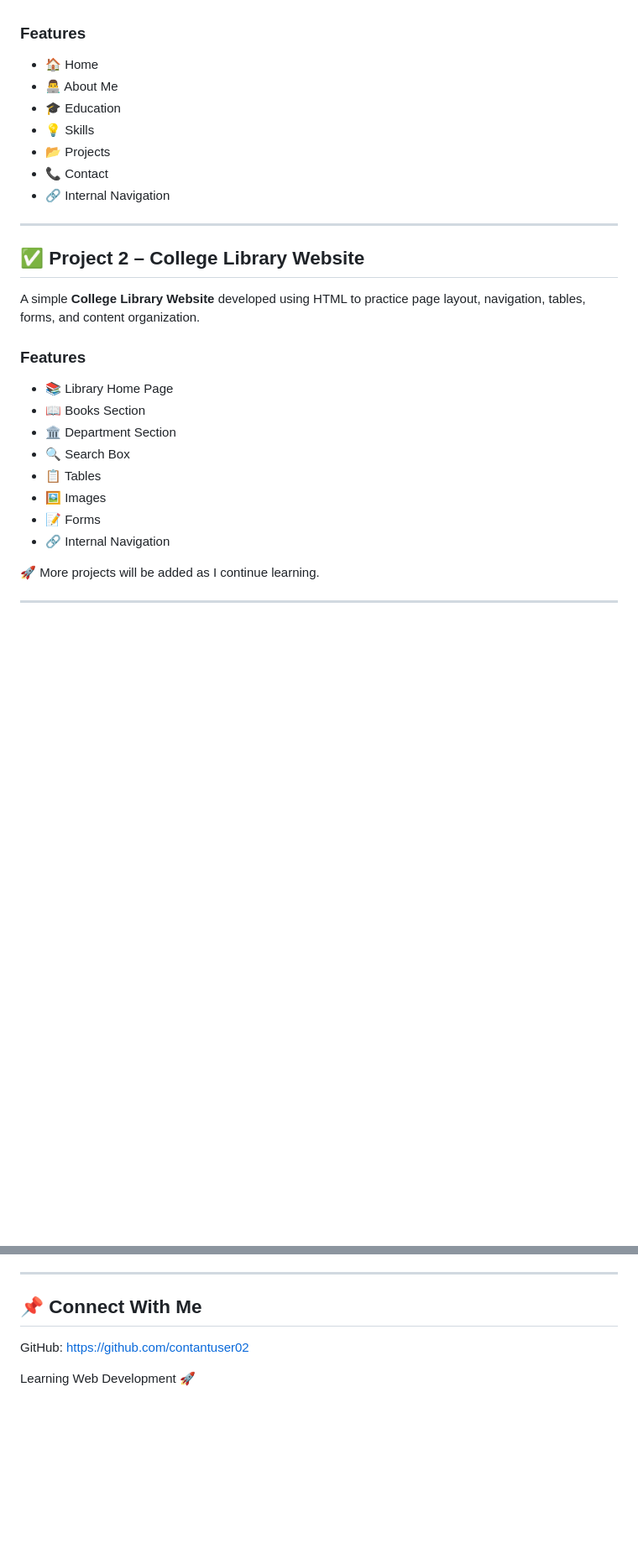
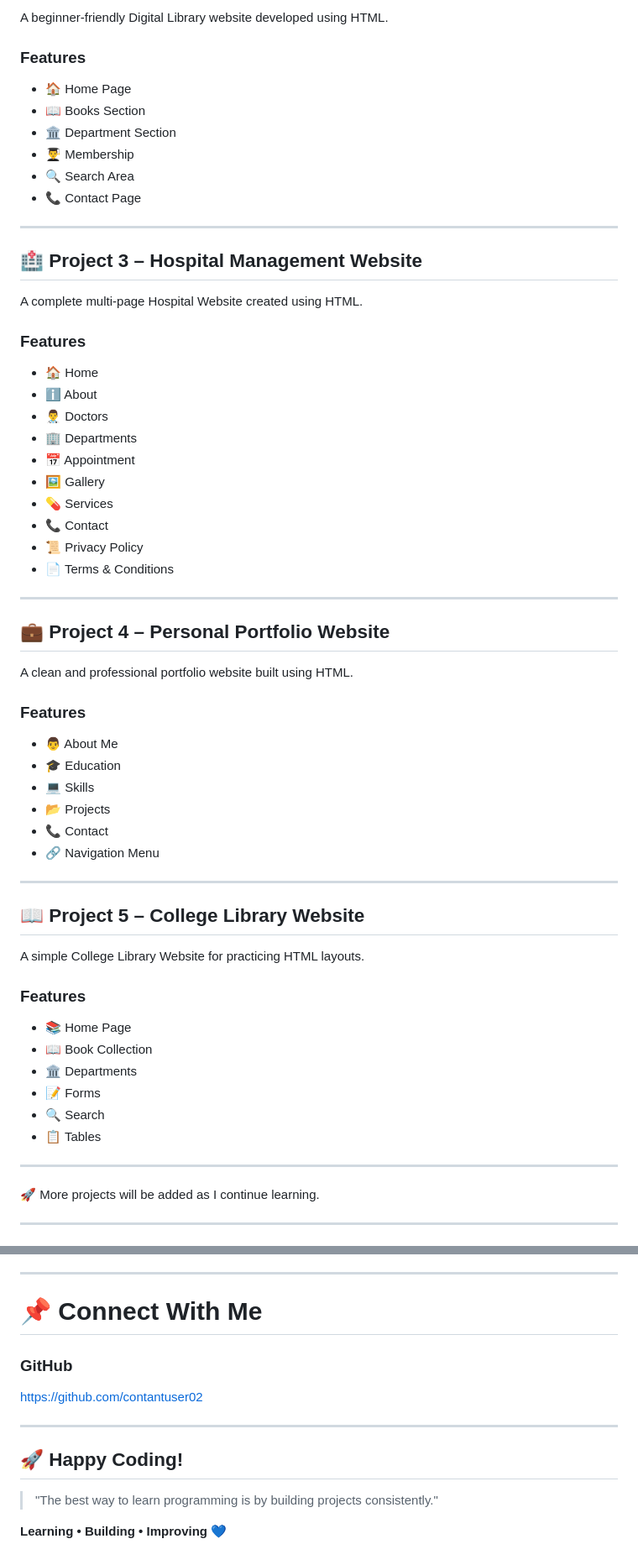
Before and after one commit to contantuser02/html-practice, a Markdown page: README.md, 2 parts joined by grey strips. Shown at 84% size. GitHub-like rendering; blank space fills up the shorter version.

```diff
--- a/README.md
+++ b/README.md
@@ -135,30 +180,64 @@ A beginner-friendly personal portfolio built using **HTML only**.
+A beginner-friendly Digital Library website developed using HTML.
+
+### Features
+
+- 🏠 Home Page
+- 📖 Books Section
+- 🏛 Department Section
+- 👨‍🎓 Membership
+- 🔍 Search Area
+- 📞 Contact Page
+
+---
+
+## 🏥 Project 3 – Hospital Management Website
+
+A complete multi-page Hospital Website created using HTML.
 
 ### Features
 
 - 🏠 Home
-- 👨‍💻 About Me
-- 🎓 Education
-- 💡 Skills
-- 📂 Projects
+- ℹ About
+- 👨‍⚕️ Doctors
+- 🏢 Departments
+- 📅 Appointment
+- 🖼 Gallery
+- 💊 Services
 - 📞 Contact
-- 🔗 Internal Navigation
+- 📜 Privacy Policy
+- 📄 Terms & Conditions
 
 ---
 
-## ✅ Project 2 – College Library Website
+## 💼 Project 4 – Personal Portfolio Website
 
-A simple **College Library Website** developed using HTML to practice page layout, navigation, tables, forms, and content organization.
+A clean and professional portfolio website built using HTML.
 
 ### Features
 
-- 📚 Library Home Page
-- 📖 Books Section
-- 🏛️ Department Section
-- 🔍 Search Box
+- 👨 About Me
+- 🎓 Education
+- 💻 Skills
+- 📂 Projects
+- 📞 Contact
+- 🔗 Navigation Menu
+
+---
+
+## 📖 Project 5 – College Library Website
+
+A simple College Library Website for practicing HTML layouts.
+
+### Features
+
+- 📚 Home Page
+- 📖 Book Collection
+- 🏛 Departments
+- 📝 Forms
+- 🔍 Search
 - 📋 Tables
-- 🖼️ Images
-- 📝 Forms
-- 🔗 Internal Navigation
+
+---
 
 🚀 More projects will be added as I continue learning.
 
@@ -218,8 +320,16 @@ It motivates me to continue learning and building more projects.
 
 ---
 
-## 📌 Connect With Me
+# 📌 Connect With Me
 
-GitHub: https://github.com/contantuser02
+### GitHub
 
-Learning Web Development 🚀
+https://github.com/contantuser02
+
+---
+
+## 🚀 Happy Coding!
+
+> "The best way to learn programming is by building projects consistently."
+
+**Learning • Building • Improving 💙**
```
Also changed, not shown: other parts of README.md (+103 -35 lines).
